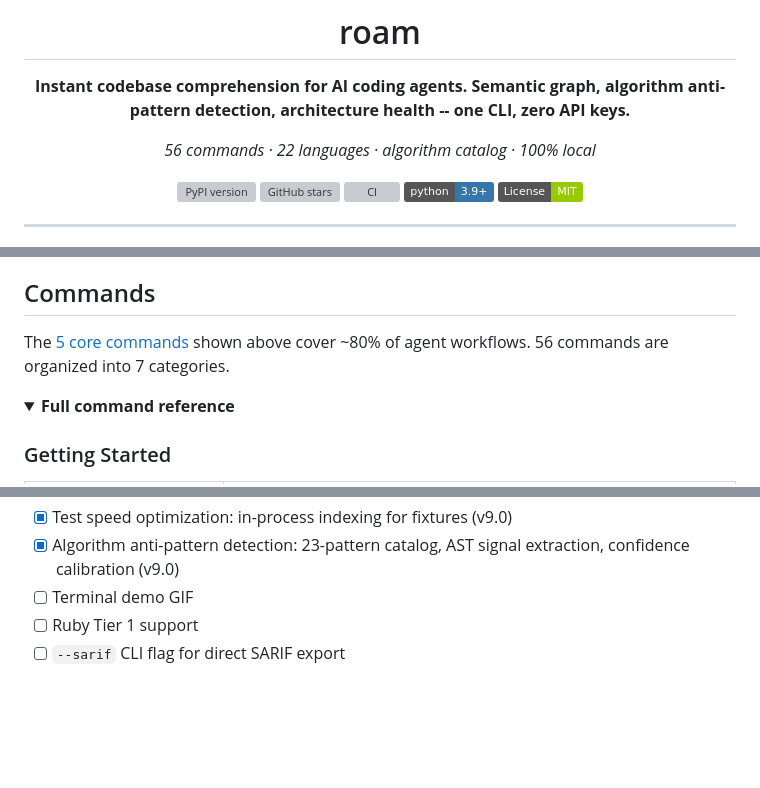
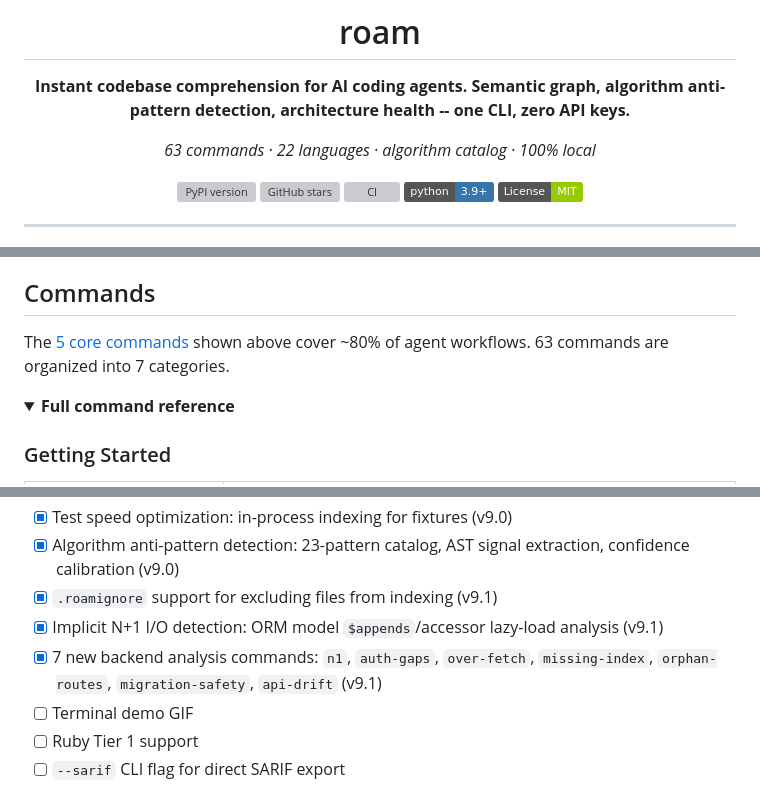
Before and after one commit to yanwujun/business-rule-graph, a Markdown page: README.md, 3 parts joined by grey strips. Rendered like a GitHub page; folded sections open; badges without logos; blank space fills up the shorter version; grey boxes are pictures that could not be loaded.

```diff
--- a/README.md
+++ b/README.md
@@ -4,7 +4,7 @@
 
 **Instant codebase comprehension for AI coding agents. Semantic graph, algorithm anti-pattern detection, architecture health -- one CLI, zero API keys.**
 
-*56 commands · 22 languages · algorithm catalog · 100% local*
+*63 commands · 22 languages · algorithm catalog · 100% local*
 
 [![PyPI version](https://img.shields.io/pypi/v/roam-code?style=flat-square&color=blue)](https://pypi.org/project/roam-code/)
 [![GitHub stars](https://img.shields.io/github/stars/Cranot/roam-code?style=flat-square)](https://github.com/Cranot/roam-code/stargazers)
@@ -179,7 +180,7 @@ roam health
 
 ## Commands
 
-The [5 core commands](#core-commands) shown above cover ~80% of agent workflows. 56 commands are organized into 7 categories.
+The [5 core commands](#core-commands) shown above cover ~80% of agent workflows. 63 commands are organized into 7 categories.
 
 <details>
 <summary><strong>Full command reference</strong></summary>
@@ -1233,6 +1244,9 @@ Optional: [fastmcp](https://github.com/jlowin/fastmcp) (MCP server)
 - [x] Scoring math audit: fixed boolean-op double-counting, unified percentile implementations (v9.0)
 - [x] Test speed optimization: in-process indexing for fixtures (v9.0)
 - [x] Algorithm anti-pattern detection: 23-pattern catalog, AST signal extraction, confidence calibration (v9.0)
+- [x] `.roamignore` support for excluding files from indexing (v9.1)
+- [x] Implicit N+1 I/O detection: ORM model `$appends`/accessor lazy-load analysis (v9.1)
+- [x] 7 new backend analysis commands: `n1`, `auth-gaps`, `over-fetch`, `missing-index`, `orphan-routes`, `migration-safety`, `api-drift` (v9.1)
 - [ ] Terminal demo GIF
 - [ ] Ruby Tier 1 support
 - [ ] `--sarif` CLI flag for direct SARIF export
```
Also changed, not shown: other parts of README.md (+13 -2 lines).
